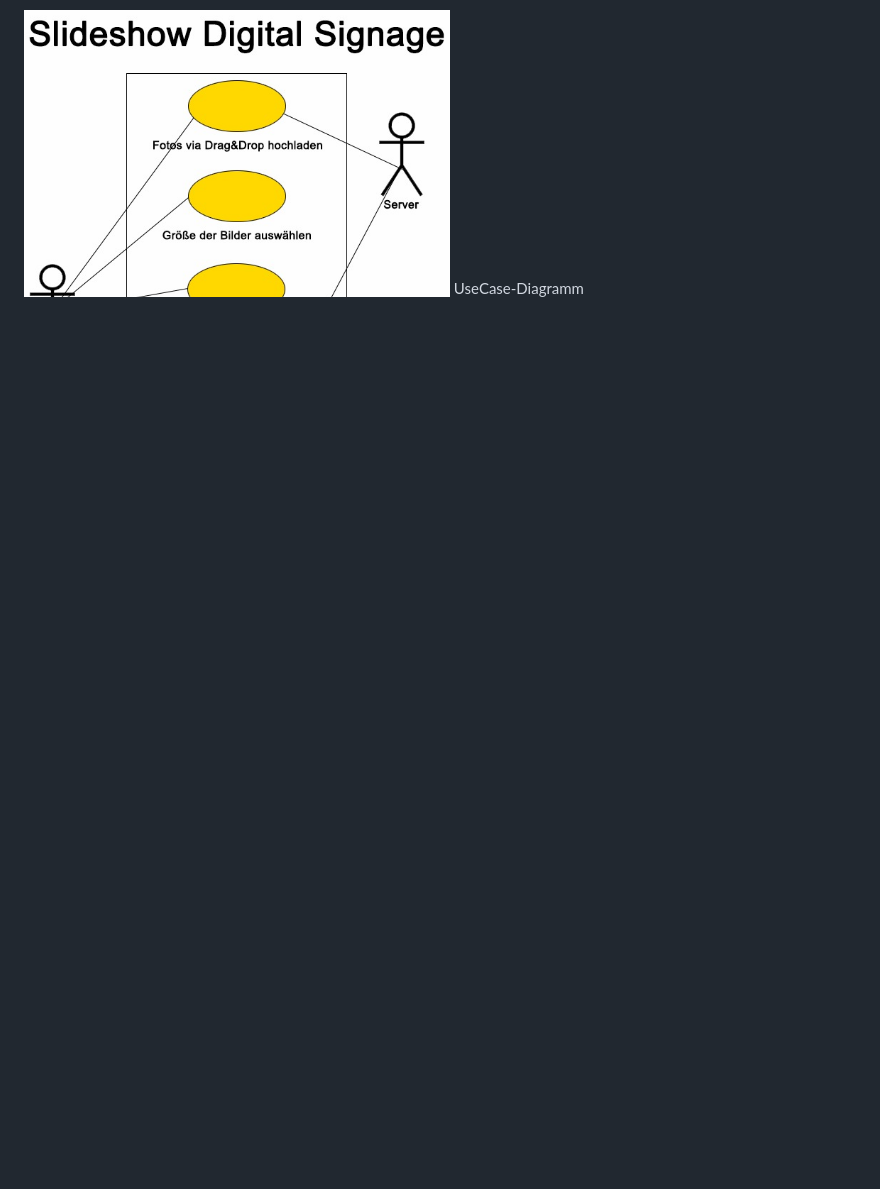
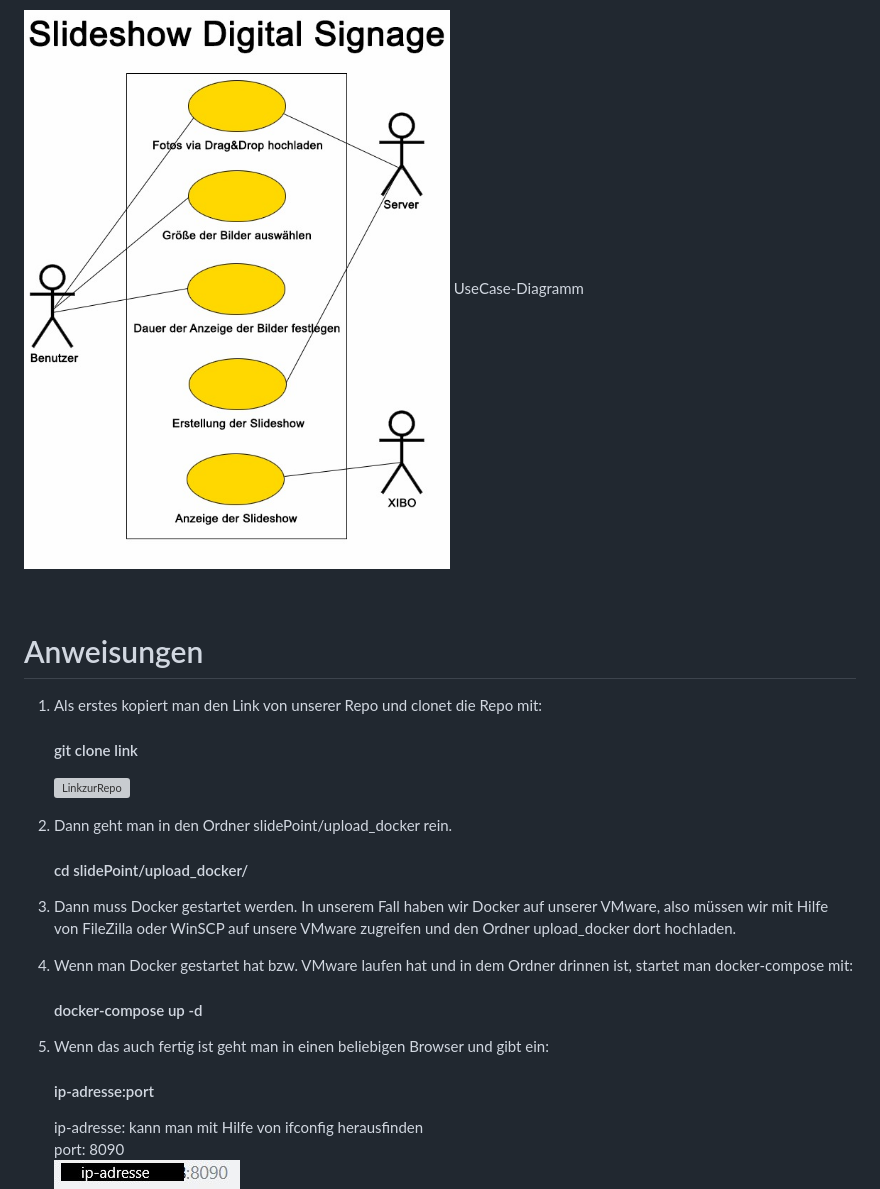
Before and after one commit to benjamingolic/slidePoint, a Markdown page: README.md, the part around the change. Drawn GitHub-style; pictures changed too: Images/browser.jpg (added); blank space fills up the shorter version; grey boxes are pictures that could not be loaded.

Commit message:
Anweisungen in README.md

```diff
--- a/README.md
+++ b/README.md
@@ -10,3 +10,25 @@ Systemarchitektur
 
 ![Use-Case Diagramm](Images/usecasediag.jpeg)
 UseCase-Diagramm
+
+<br>
+
+# Anweisungen
+
+1. Als erstes kopiert man den Link von unserer Repo und clonet die Repo mit:
+   #### git clone link
+   ![LinkzurRepo](Images/screen1.jpg)
+
+2. Dann geht man in den Ordner slidePoint/upload_docker rein.
+    #### cd slidePoint/upload_docker/
+
+3. Dann muss Docker gestartet werden. In unserem Fall haben wir Docker auf unserer VMware, also müssen wir mit Hilfe von FileZilla oder WinSCP auf unsere VMware zugreifen und den Ordner upload_docker dort hochladen.
+
+4. Wenn man Docker gestartet hat bzw. VMware laufen hat und in dem Ordner drinnen ist, startet man docker-compose mit:
+    #### docker-compose up -d
+
+5. Wenn das auch fertig ist geht man in einen beliebigen Browser und gibt ein:
+   #### ip-adresse:port
+   ip-adresse: kann man mit Hilfe von ifconfig herausfinden<br>
+   port: 8090<br>
+   ![Browser](Images/browser.jpg)
```
Also changed, not shown: Images/screen1.JPG (added).
